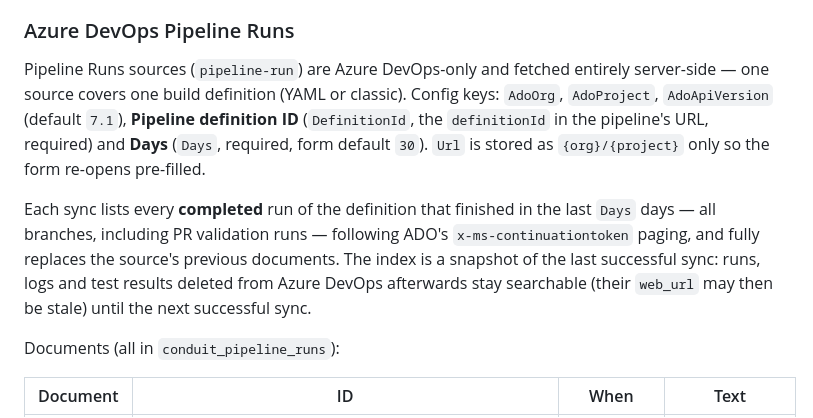
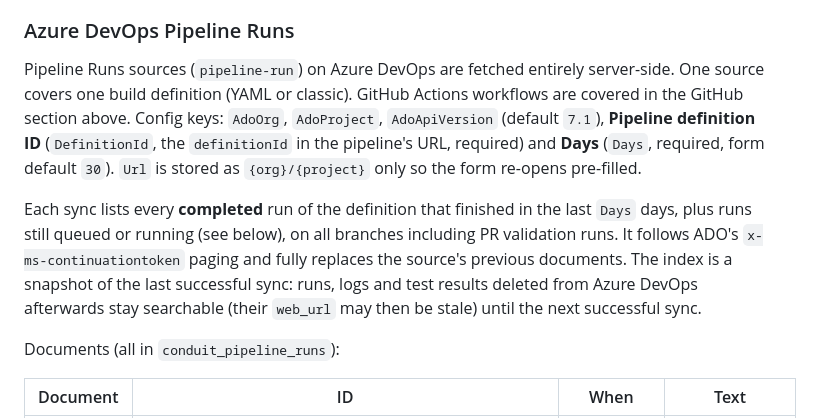
Before and after one commit to MichalOndrejka/conduit, a Markdown page: docs/sources.md, the part around the change. GitHub-like rendering.

```diff
--- a/docs/sources.md
+++ b/docs/sources.md
@@ -110,9 +110,9 @@ The type picker shows the project's own work item types, loaded from Azure DevOp
 
 ### Azure DevOps Pipeline Runs
 
-Pipeline Runs sources (`pipeline-run`) are Azure DevOps-only and fetched entirely server-side — one source covers one build definition (YAML or classic). Config keys: `AdoOrg`, `AdoProject`, `AdoApiVersion` (default `7.1`), **Pipeline definition ID** (`DefinitionId`, the `definitionId` in the pipeline's URL, required) and **Days** (`Days`, required, form default `30`). `Url` is stored as `{org}/{project}` only so the form re-opens pre-filled.
+Pipeline Runs sources (`pipeline-run`) on Azure DevOps are fetched entirely server-side. One source covers one build definition (YAML or classic). GitHub Actions workflows are covered in the GitHub section above. Config keys: `AdoOrg`, `AdoProject`, `AdoApiVersion` (default `7.1`), **Pipeline definition ID** (`DefinitionId`, the `definitionId` in the pipeline's URL, required) and **Days** (`Days`, required, form default `30`). `Url` is stored as `{org}/{project}` only so the form re-opens pre-filled.
 
-Each sync lists every **completed** run of the definition that finished in the last `Days` days — all branches, including PR validation runs — following ADO's `x-ms-continuationtoken` paging, and fully replaces the source's previous documents. The index is a snapshot of the last successful sync: runs, logs and test results deleted from Azure DevOps afterwards stay searchable (their `web_url` may then be stale) until the next successful sync.
+Each sync lists every **completed** run of the definition that finished in the last `Days` days, plus runs still queued or running (see below), on all branches including PR validation runs. It follows ADO's `x-ms-continuationtoken` paging and fully replaces the source's previous documents. The index is a snapshot of the last successful sync: runs, logs and test results deleted from Azure DevOps afterwards stay searchable (their `web_url` may then be stale) until the next successful sync.
 
 Documents (all in `conduit_pipeline_runs`):
 
```
Also changed, not shown: docs/mcp-tools.md (+6 -6 lines).
